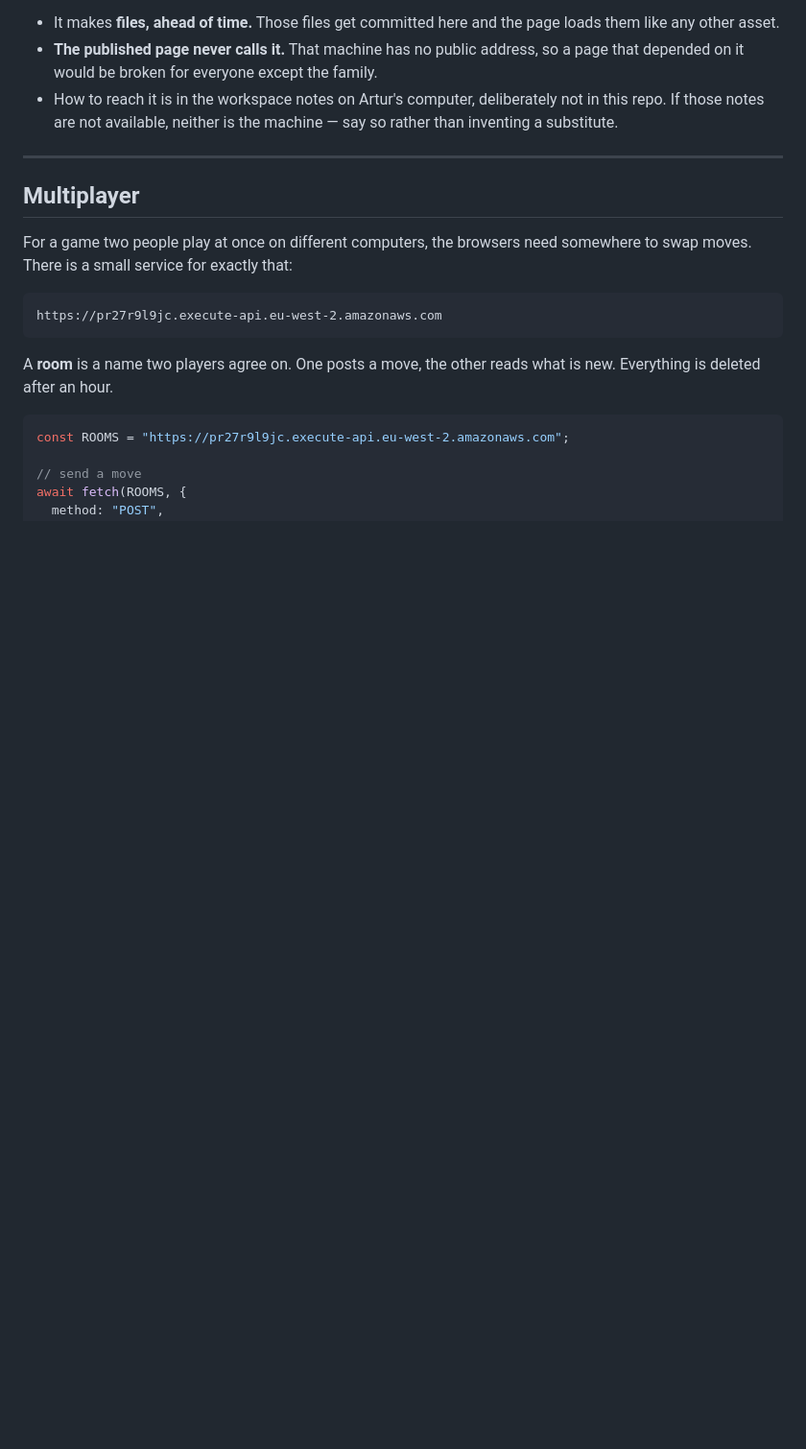
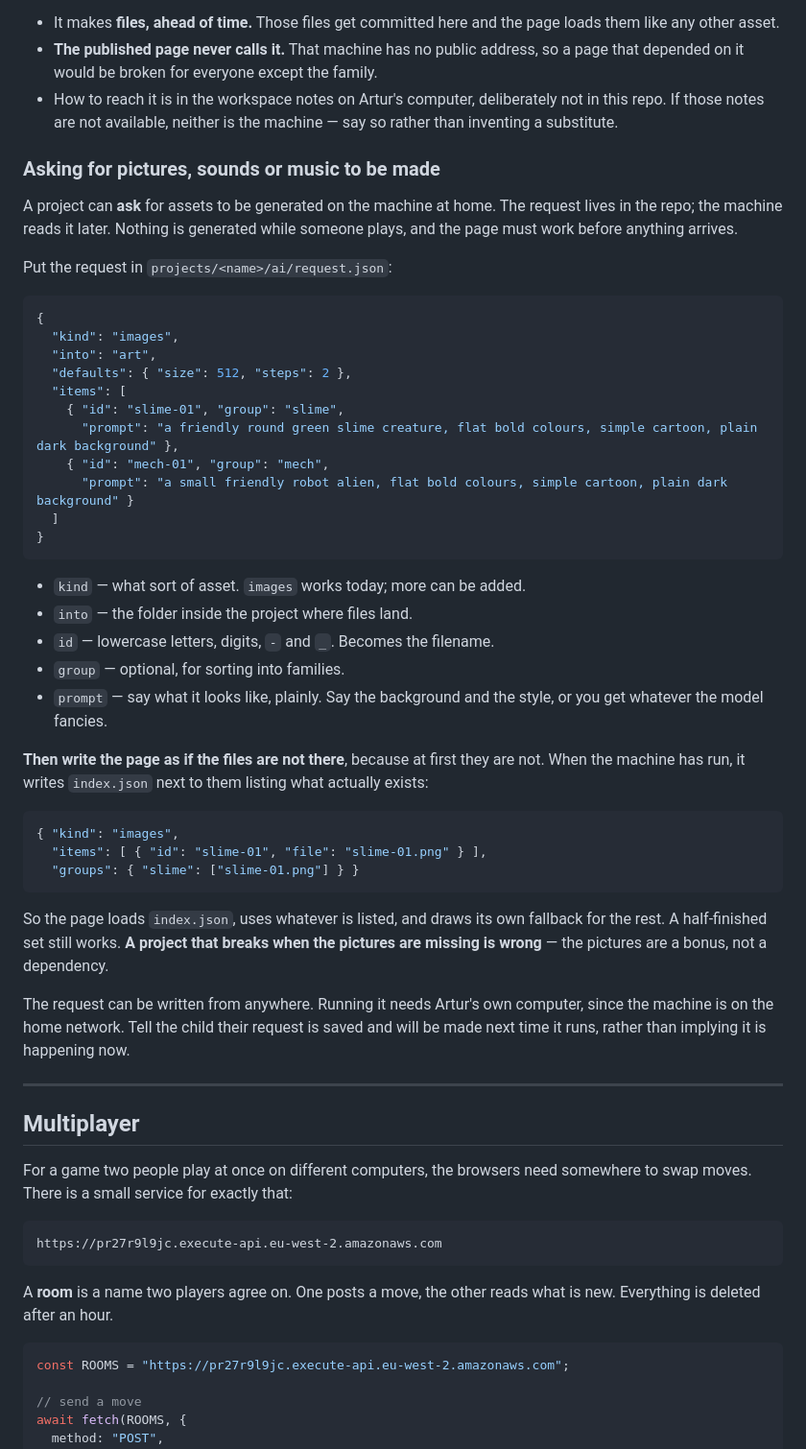
Before and after one commit to majest/claude-adam, a Markdown page: BUILDING.md, the part around the change. Shown at 96% size. Drawn GitHub-style; blank space fills up the shorter version.

Commit message:
Let a project ask for assets, and build the thing that makes them
The children can now suggest AI work from anywhere: a project writes
projects/<name>/ai/request.json saying what it wants, and the machine
reads it later. The request travels in the repo, so it works from a
sandbox session that cannot reach the home network at all.

BUILDING.md documents the format and, more importantly, insists the page
is written as if the files are absent - because at first they are. The
run writes an index.json listing what actually exists, so a half-finished
set still works and a project that breaks without its pictures is wrong.

The fulfilling half is asset-forge on the PC. It is generic on purpose:
forge.py handles the request, resuming and the index and knows no models;
kinds/<name>.py knows how to make one sort of thing. Adding voice, audio
or mesh means adding a module, not editing the dispatcher.

Verified on the card rather than assumed - two images at 512, 7.1 GB of
VRAM, second run skipped both, and the PNGs carry no metadata since they
end up in public repos.

Co-Authored-By: Claude Opus 5 (1M context) <noreply@anthropic.com>
Claude-Session: https://claude.ai/code/session_01W55oV2tt1Tn3h6FKVXs8YD

````diff
--- a/BUILDING.md
+++ b/BUILDING.md
@@ -186,6 +186,56 @@ that has to read well. It works differently:
   not in this repo. If those notes are not available, neither is the machine —
   say so rather than inventing a substitute.
 
+
+### Asking for pictures, sounds or music to be made
+
+A project can **ask** for assets to be generated on the machine at home. The
+request lives in the repo; the machine reads it later. Nothing is generated
+while someone plays, and the page must work before anything arrives.
+
+Put the request in `projects/<name>/ai/request.json`:
+
+```json
+{
+  "kind": "images",
+  "into": "art",
+  "defaults": { "size": 512, "steps": 2 },
+  "items": [
+    { "id": "slime-01", "group": "slime",
+      "prompt": "a friendly round green slime creature, flat bold colours, simple cartoon, plain dark background" },
+    { "id": "mech-01", "group": "mech",
+      "prompt": "a small friendly robot alien, flat bold colours, simple cartoon, plain dark background" }
+  ]
+}
+```
+
+- `kind` — what sort of asset. `images` works today; more can be added.
+- `into` — the folder inside the project where files land.
+- `id` — lowercase letters, digits, `-` and `_`. Becomes the filename.
+- `group` — optional, for sorting into families.
+- `prompt` — say what it looks like, plainly. Say the background and the style,
+  or you get whatever the model fancies.
+
+**Then write the page as if the files are not there**, because at first they
+are not. When the machine has run, it writes `index.json` next to them listing
+what actually exists:
+
+```json
+{ "kind": "images",
+  "items": [ { "id": "slime-01", "file": "slime-01.png" } ],
+  "groups": { "slime": ["slime-01.png"] } }
+```
+
+So the page loads `index.json`, uses whatever is listed, and draws its own
+fallback for the rest. A half-finished set still works. **A project that breaks
+when the pictures are missing is wrong** — the pictures are a bonus, not a
+dependency.
+
+The request can be written from anywhere. Running it needs Artur's own
+computer, since the machine is on the home network. Tell the child their
+request is saved and will be made next time it runs, rather than implying it
+is happening now.
+
 ---
 
 ## Multiplayer
````
